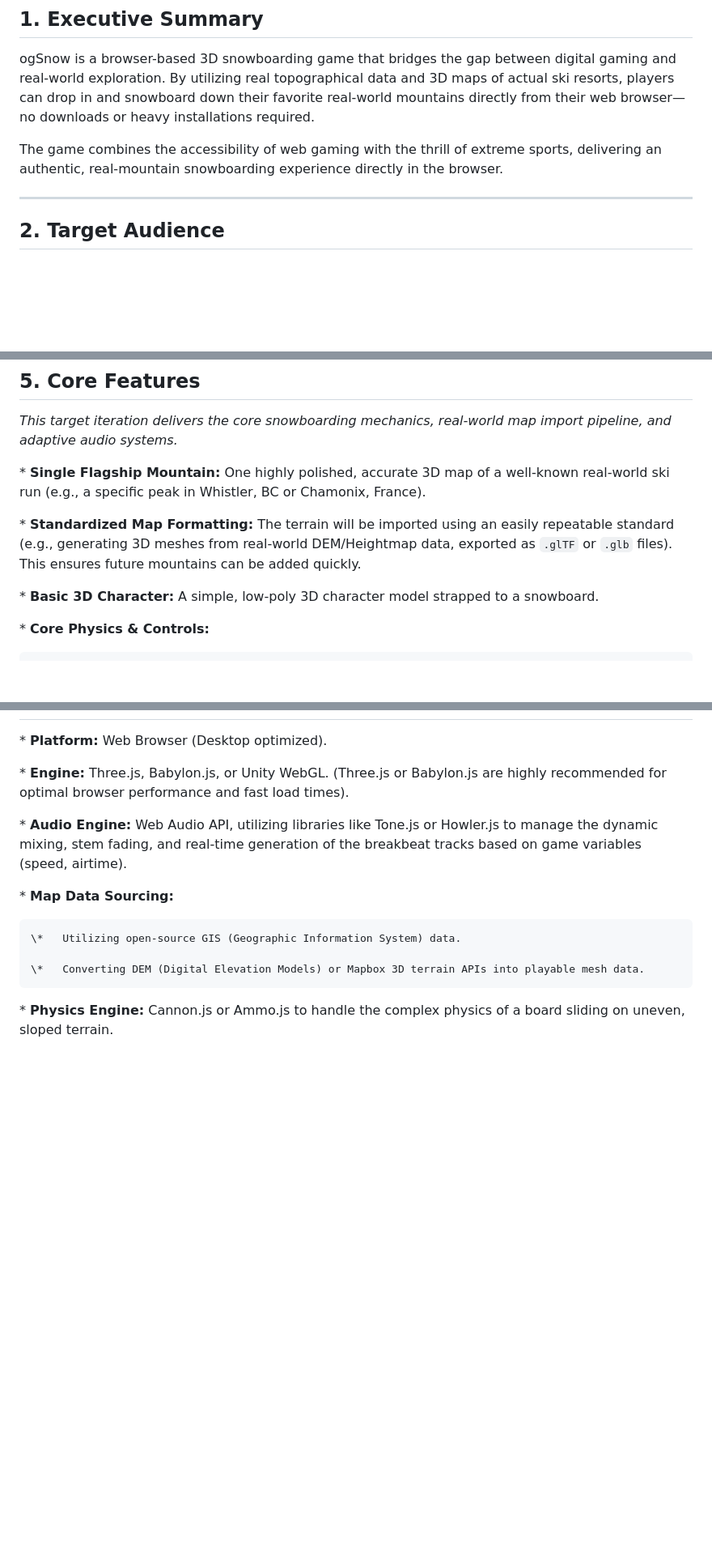
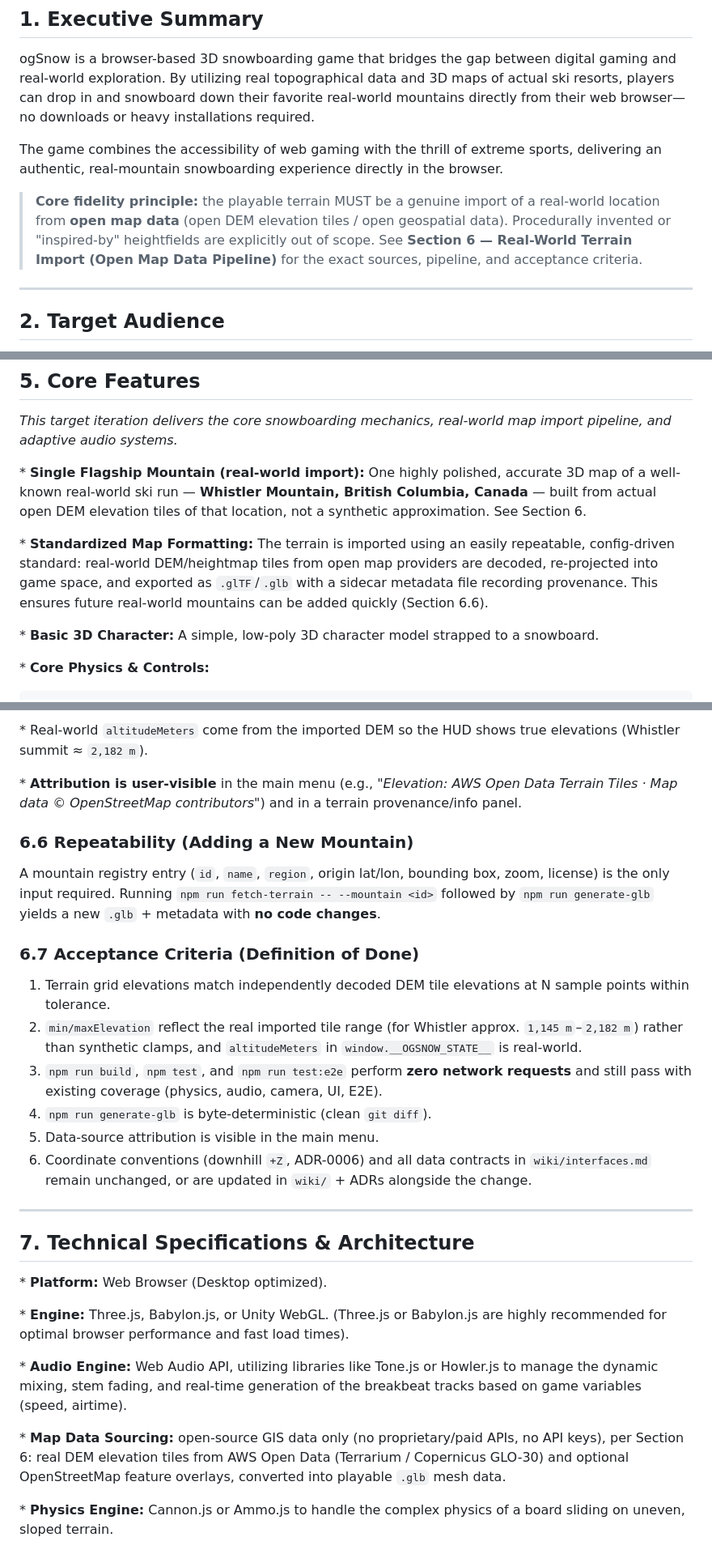
Before and after one commit to reynish/ogsnow, a Markdown page: README.md, 3 parts joined by grey strips. Shown at 81% size. GitHub-like rendering; blank space fills up the shorter version.

```diff
--- a/README.md
+++ b/README.md
@@ -5,6 +5,8 @@
 ogSnow is a browser-based 3D snowboarding game that bridges the gap between digital gaming and real-world exploration. By utilizing real topographical data and 3D maps of actual ski resorts, players can drop in and snowboard down their favorite real-world mountains directly from their web browser—no downloads or heavy installations required.
 
 The game combines the accessibility of web gaming with the thrill of extreme sports, delivering an authentic, real-mountain snowboarding experience directly in the browser.
+
+> **Core fidelity principle:** the playable terrain MUST be a genuine import of a real-world location from **open map data** (open DEM elevation tiles / open geospatial data). Procedurally invented or "inspired-by" heightfields are explicitly out of scope. See **Section 6 — Real-World Terrain Import (Open Map Data Pipeline)** for the exact sources, pipeline, and acceptance criteria.
 
 ---
 
@@ -50,9 +52,9 @@ The game combines the accessibility of web gaming with the thrill of extreme spo
 
 *This target iteration delivers the core snowboarding mechanics, real-world map import pipeline, and adaptive audio systems.*
 
-\*   **Single Flagship Mountain:** One highly polished, accurate 3D map of a well-known real-world ski run (e.g., a specific peak in Whistler, BC or Chamonix, France).
+\*   **Single Flagship Mountain (real-world import):** One highly polished, accurate 3D map of a well-known real-world ski run — **Whistler Mountain, British Columbia, Canada** — built from actual open DEM elevation tiles of that location, not a synthetic approximation. See Section 6.
 
-\*   **Standardized Map Formatting:** The terrain will be imported using an easily repeatable standard (e.g., generating 3D meshes from real-world DEM/Heightmap data, exported as `.glTF` or `.glb` files). This ensures future mountains can be added quickly.
+\*   **Standardized Map Formatting:** The terrain is imported using an easily repeatable, config-driven standard: real-world DEM/heightmap tiles from open map providers are decoded, re-projected into game space, and exported as `.glTF`/`.glb` with a sidecar metadata file recording provenance. This ensures future real-world mountains can be added quickly (Section 6.6).
 
 \*   **Basic 3D Character:** A simple, low-poly 3D character model strapped to a snowboard.
 
@@ -74,3 +120,23 @@ The game combines the accessibility of web gaming with the thrill of extreme spo
+\*   Real-world `altitudeMeters` come from the imported DEM so the HUD shows true elevations (Whistler summit ≈ `2,182 m`).
+
+\*   **Attribution is user-visible** in the main menu (e.g., *"Elevation: AWS Open Data Terrain Tiles · Map data © OpenStreetMap contributors"*) and in a terrain provenance/info panel.
+
+### 6.6 Repeatability (Adding a New Mountain)
+
+A mountain registry entry (`id`, `name`, `region`, origin lat/lon, bounding box, zoom, license) is the only input required. Running `npm run fetch-terrain -- --mountain <id>` followed by `npm run generate-glb` yields a new `.glb` + metadata with **no code changes**.
+
+### 6.7 Acceptance Criteria (Definition of Done)
+
+1. Terrain grid elevations match independently decoded DEM tile elevations at N sample points within tolerance.
+2. `min/maxElevation` reflect the real imported tile range (for Whistler approx. `1,145 m`–`2,182 m`) rather than synthetic clamps, and `altitudeMeters` in `window.__OGSNOW_STATE__` is real-world.
+3. `npm run build`, `npm test`, and `npm run test:e2e` perform **zero network requests** and still pass with existing coverage (physics, audio, camera, UI, E2E).
+4. `npm run generate-glb` is byte-deterministic (clean `git diff`).
+5. Data-source attribution is visible in the main menu.
+6. Coordinate conventions (downhill `+Z`, ADR-0006) and all data contracts in `wiki/interfaces.md` remain unchanged, or are updated in `wiki/` + ADRs alongside the change.
+
+---
+
+## 7. Technical Specifications &amp; Architecture
 
 \*   **Platform:** Web Browser (Desktop optimized).
 
@@ -78,11 +144,7 @@ The game combines the accessibility of web gaming with the thrill of extreme spo
 
 \*   **Audio Engine:** Web Audio API, utilizing libraries like Tone.js or Howler.js to manage the dynamic mixing, stem fading, and real-time generation of the breakbeat tracks based on game variables (speed, airtime).
 
-\*   **Map Data Sourcing:**
-
-    \*   Utilizing open-source GIS (Geographic Information System) data.
-
-    \*   Converting DEM (Digital Elevation Models) or Mapbox 3D terrain APIs into playable mesh data.
+\*   **Map Data Sourcing:** open-source GIS data only (no proprietary/paid APIs, no API keys), per Section 6: real DEM elevation tiles from AWS Open Data (Terrarium / Copernicus GLO-30) and optional OpenStreetMap feature overlays, converted into playable `.glb` mesh data.
 
 \*   **Physics Engine:** Cannon.js or Ammo.js to handle the complex physics of a board sliding on uneven, sloped terrain.
 
```
Also changed, not shown: other parts of README.md (+45 -1 lines).
